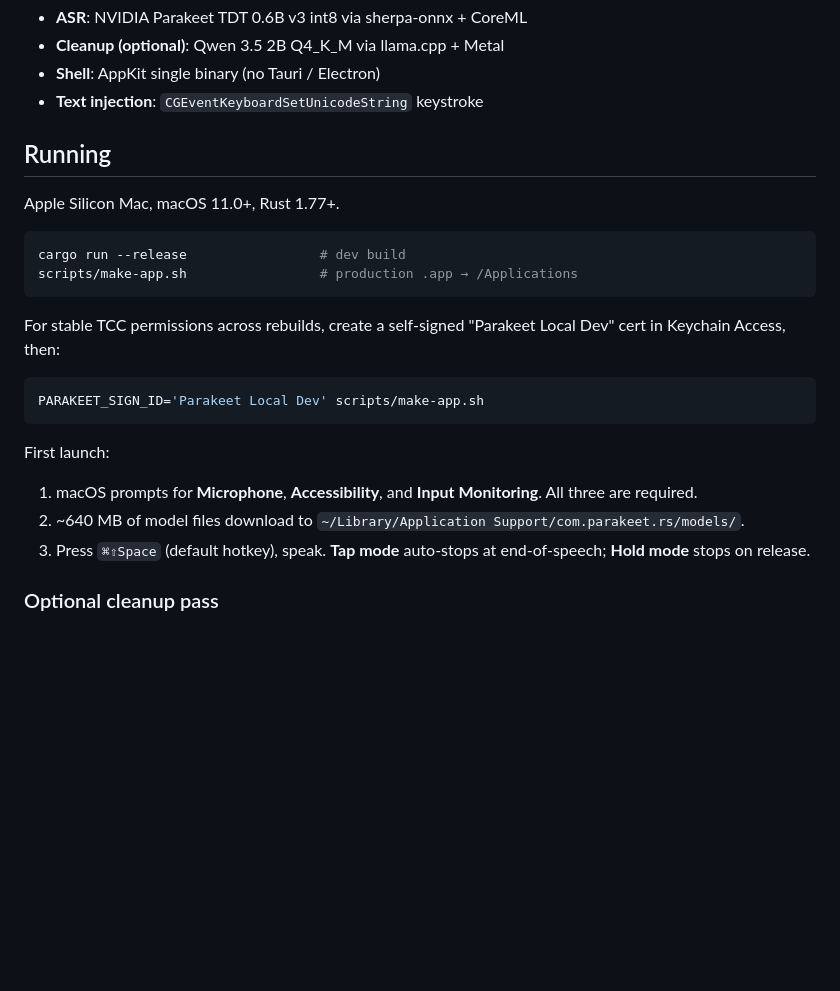
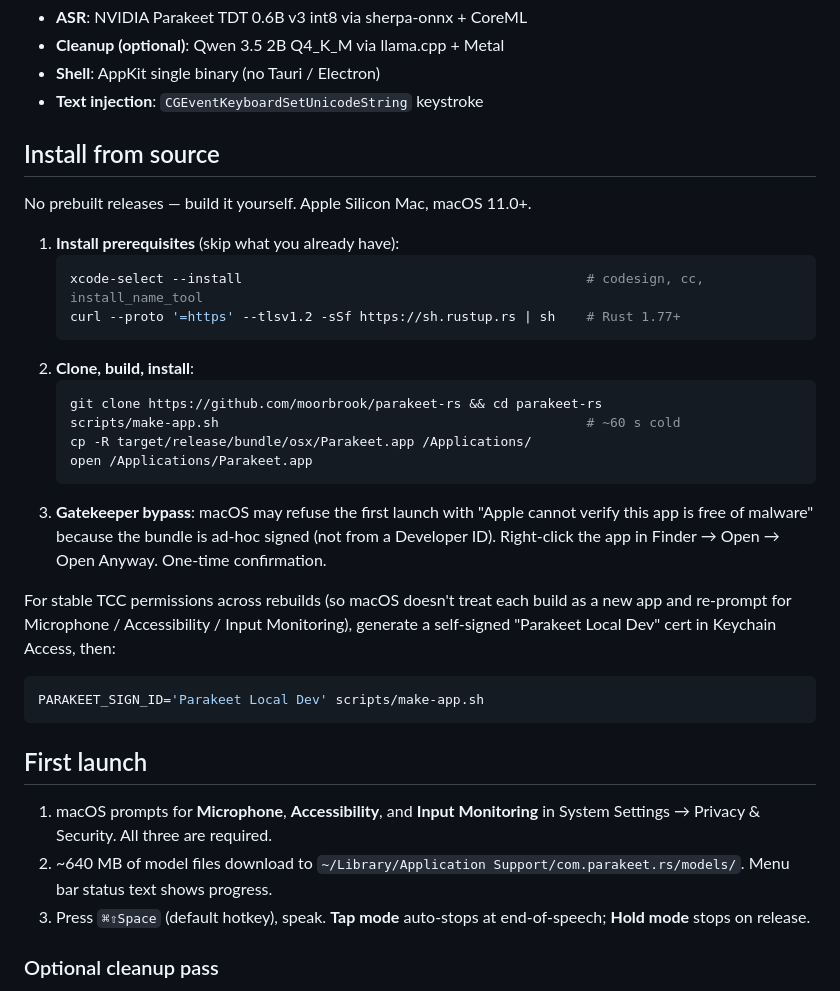
Before and after one commit to moorbrook/parakeet-rs, a Markdown page: README.md, the part around the change. GitHub-like rendering; blank space fills up the shorter version.

Commit message:
README: add proper install-from-source walkthrough
The previous "Running" section assumed Rust + Xcode CLT already
installed and silently glossed over Gatekeeper's first-launch refusal
for ad-hoc-signed bundles. For a newcomer with no Rust toolchain, the
listed `cargo run --release` was a wall.

New "Install from source" section walks through:
- `xcode-select --install` and `rustup` install
- clone / `make-app.sh` / `cp` / `open` four-liner
- right-click → Open → Open Anyway for the Gatekeeper bypass

Self-signed-cert tip for stable TCC kept (now in its own paragraph
with the reason spelled out).

Co-Authored-By: Claude Opus 4.7 (1M context) <noreply@anthropic.com>

````diff
--- a/README.md
+++ b/README.md
@@ -13,28 +13,44 @@ keys, no network after the first-run model download.
 - **Shell**: AppKit single binary (no Tauri / Electron)
 - **Text injection**: `CGEventKeyboardSetUnicodeString` keystroke
 
-## Running
+## Install from source
 
-Apple Silicon Mac, macOS 11.0+, Rust 1.77+.
+No prebuilt releases — build it yourself. Apple Silicon Mac, macOS 11.0+.
 
-```bash
-cargo run --release                 # dev build
-scripts/make-app.sh                 # production .app → /Applications
-```
+1. **Install prerequisites** (skip what you already have):
+   ```bash
+   xcode-select --install                                            # codesign, cc, install_name_tool
+   curl --proto '=https' --tlsv1.2 -sSf https://sh.rustup.rs | sh    # Rust 1.77+
+   ```
+2. **Clone, build, install**:
+   ```bash
+   git clone https://github.com/moorbrook/parakeet-rs && cd parakeet-rs
+   scripts/make-app.sh                                               # ~60 s cold
+   cp -R target/release/bundle/osx/Parakeet.app /Applications/
+   open /Applications/Parakeet.app
+   ```
+3. **Gatekeeper bypass**: macOS may refuse the first launch with "Apple
+   cannot verify this app is free of malware" because the bundle is
+   ad-hoc signed (not from a Developer ID). Right-click the app in
+   Finder → Open → Open Anyway. One-time confirmation.
 
-For stable TCC permissions across rebuilds, create a self-signed
-"Parakeet Local Dev" cert in Keychain Access, then:
+For stable TCC permissions across rebuilds (so macOS doesn't treat each
+build as a new app and re-prompt for Microphone / Accessibility / Input
+Monitoring), generate a self-signed "Parakeet Local Dev" cert in
+Keychain Access, then:
 
 ```bash
 PARAKEET_SIGN_ID='Parakeet Local Dev' scripts/make-app.sh
 ```
 
-First launch:
+## First launch
 
 1. macOS prompts for **Microphone**, **Accessibility**, and **Input
-   Monitoring**. All three are required.
+   Monitoring** in System Settings → Privacy & Security. All three are
+   required.
 2. ~640 MB of model files download to
-   `~/Library/Application Support/com.parakeet.rs/models/`.
+   `~/Library/Application Support/com.parakeet.rs/models/`. Menu bar
+   status text shows progress.
 3. Press `⌘⇧Space` (default hotkey), speak. **Tap mode** auto-stops at
    end-of-speech; **Hold mode** stops on release.
 
````
